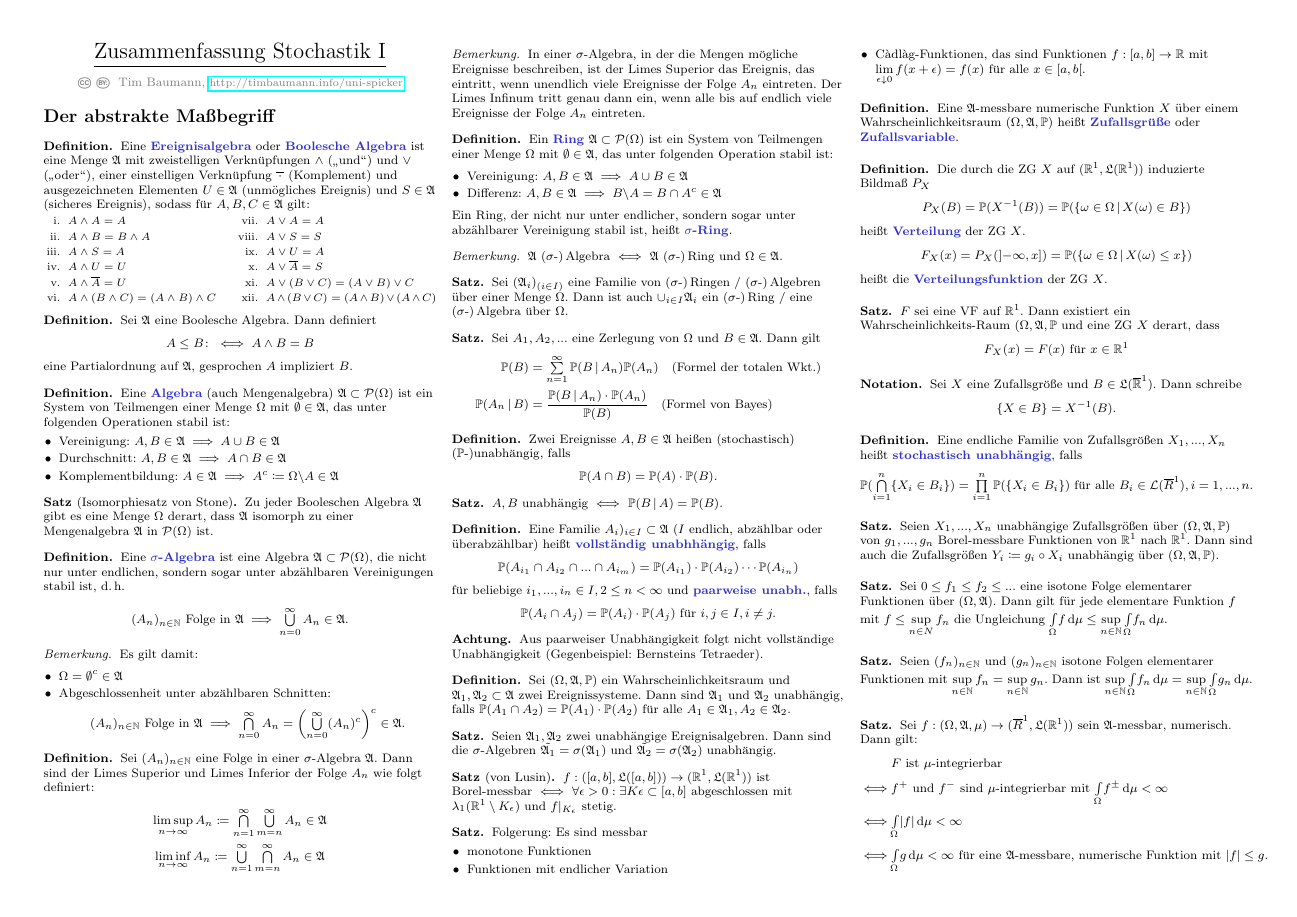
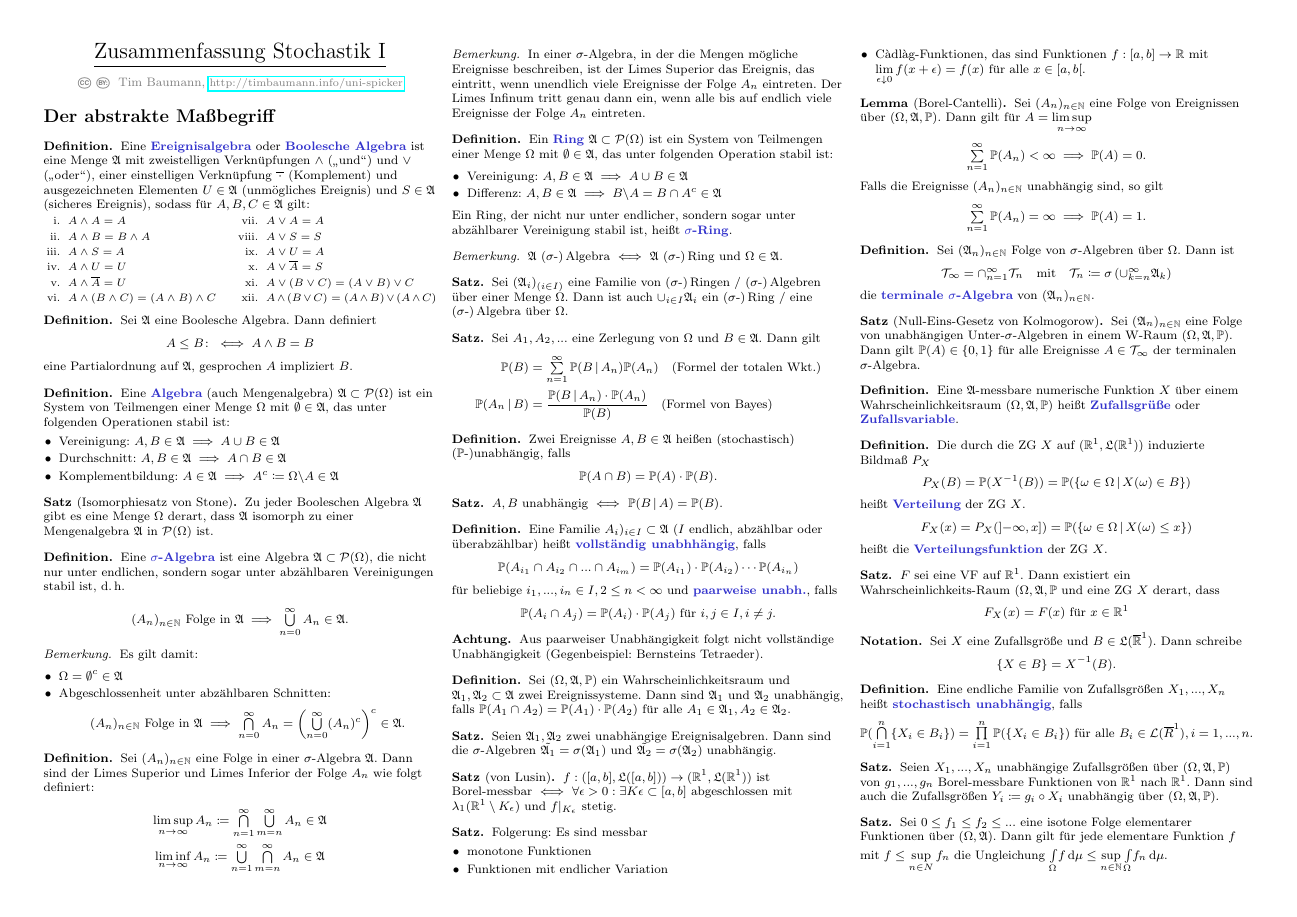
Before and after one commit to timjb/uni-spicker, a LaTeX document (stochi1.tex): page 1 of 2. The pictures show the PDF file stochi1.pdf that the author committed with the source.

Commit message:
-n [uni-spicker] Kleine Stochi-Verbesserungen, Ergänzung der Null-Eins-Gesetze

```diff
--- a/stochi1.tex
+++ b/stochi1.tex
@@ -164,6 +164,25 @@ Zu jeder Booleschen Algebra $\mathfrak{A}$ gibt es eine Menge $\Omega$ derart, d
   \end{itemize}
 \end{satz}
 
+\begin{lem}[Borel-Cantelli]
+  Sei $(A_n)_{n \in \N}$ eine Folge von Ereignissen über $(\Omega, \Alg, \P)$. Dann gilt für $A = \limsup_{n \to \infty}$
+  \[ \sum_{n=1}^\infty \P(A_n) < \infty \implies \P(A) = 0. \]
+  Falls die Ereignisse $(A_n)_{n \in \N}$ unabhängig sind, so gilt
+  \[ \sum_{n=1}^\infty \P(A_n) = \infty \implies \P(A) = 1. \]
+\end{lem}
+
+\begin{defn}
+  Sei $(\Alg_n)_{n \in \N}$ Folge von $\sigma$-Algebren über $\Omega$. Dann ist
+  \[ \mathcal{T}_\infty = \cap_{n=1}^\infty \mathcal{T}_n \quad \text{mit} \quad \mathcal{T}_n \coloneqq \sigma \left( \cup_{k=n}^\infty \Alg_k \right) \]
+  die \emph{terminale $\sigma$-Algebra} von $(\Alg_n)_{n \in \N}$.
+\end{defn}
+
+% Was bedeutet Unabhängigkeit von $\sigma$-Algebren?
+
+\begin{satz}[Null-Eins-Gesetz von Kolmogorow]
+  Sei $(\Alg_n)_{n \in \N}$ eine Folge von unabhängigen Unter-$\sigma$-Algebren in einem W-Raum $(\Omega, \Alg, \P)$. Dann gilt $\P(A) \in \{ 0, 1 \}$ für alle Ereignisse $A \in \mathcal{T}_\infty$ der terminalen $\sigma$-Algebra.
+\end{satz}
+
 \begin{defn}
   Eine $\Alg$-messbare numerische Funktion $X$ über einem Wahrscheinlichkeitsraum $(\Omega, \Alg, \P)$ heißt \emph{Zufallsgrüße} oder \emph{Zufallsvariable}.
 \end{defn}
@@ -215,10 +234,3 @@ Zu jeder Booleschen Algebra $\mathfrak{A}$ gibt es eine Menge $\Omega$ derart, d
 % Integral von nicht unbedingt nicht-negativen messbaren Funktionen
 
 \begin{satz}
-  Sei $f : (\Omega, \Alg, \mu) \to (\overline{R}^1, \LebAlg(\R^1))$ sein $\Alg$-messbar, numerisch. Dann gilt:
-  \begin{align*}
-    & \text{$F$ ist $\mu$-integrierbar} \\
-    \iff & \text{$f^+$ und $f^-$ sind $\mu$-integrierbar mit $\IntOmu{f^{\pm}} < \infty$} \\
-    \iff & \IntOmu{|f|} < \infty \\
-    \iff & \IntOmu{g} < \infty \text{ für eine $\Alg$-messbare, numerische Funktion mit $|f| \leq g$}.
-  \end{align*}
```
Also changed, not shown: stochi1.pdf, stochi1.tex (7 more changed lines).
